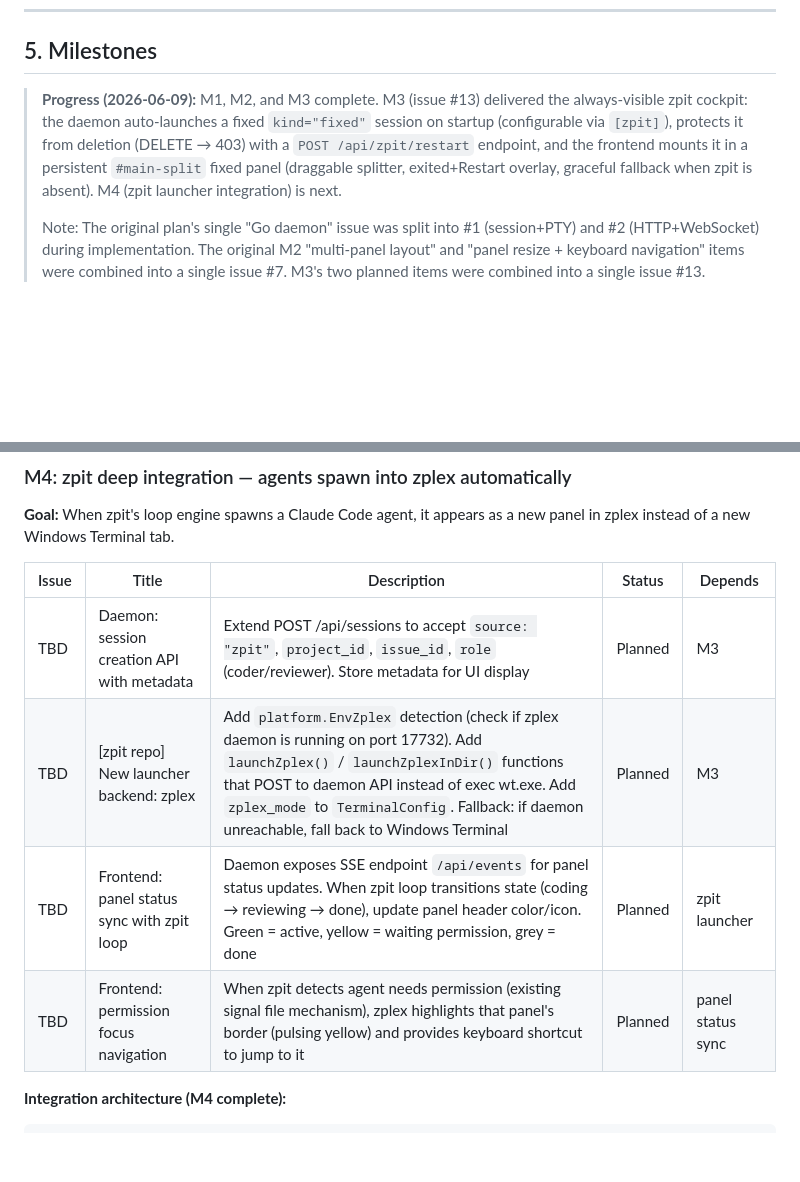
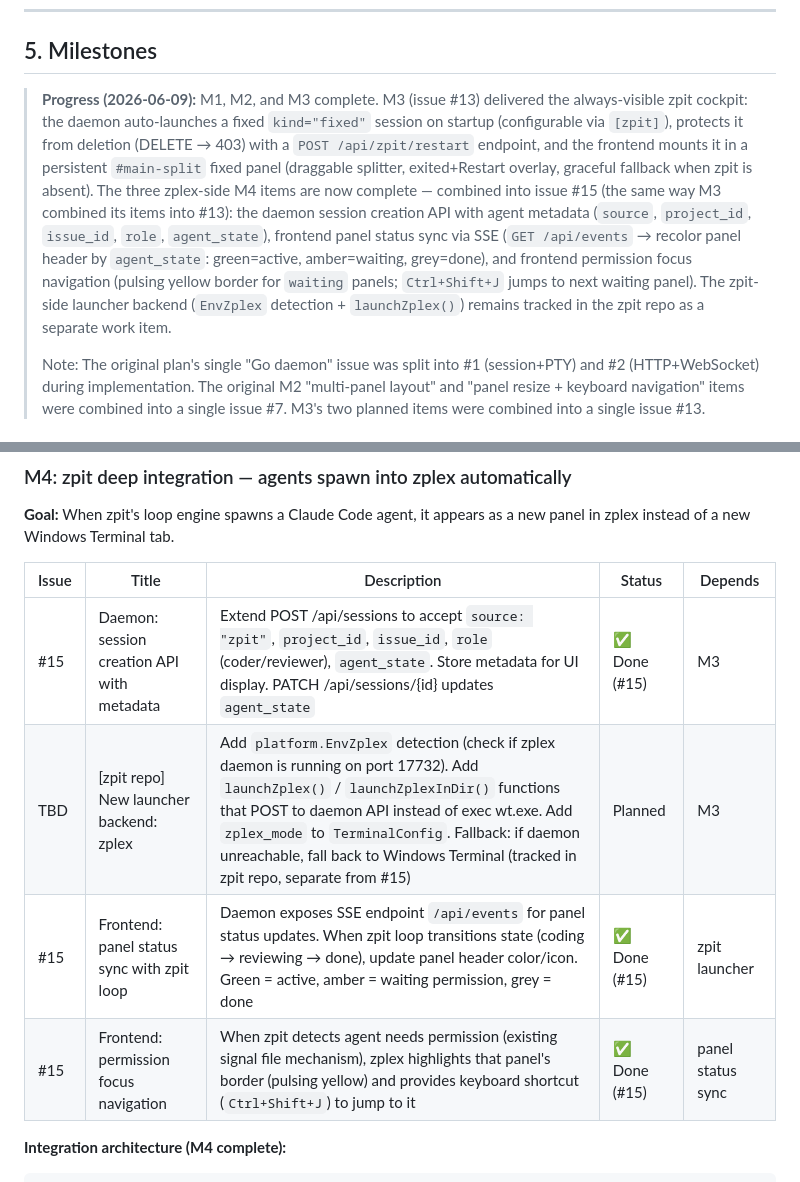
Before and after one commit to zac15987/zplex, a Markdown page: docs/zplex-project-plan.md, 2 parts joined by grey strips. Drawn GitHub-style; blank space fills up the shorter version.

Commit message:
[15] T14: mark M4 zplex-side items complete in project plan

```diff
--- a/docs/zplex-project-plan.md
+++ b/docs/zplex-project-plan.md
@@ -206,7 +206,7 @@ zplex/
 
 ## 5. Milestones
 
-> **Progress (2026-06-09):** M1, M2, and M3 complete. M3 (issue #13) delivered the always-visible zpit cockpit: the daemon auto-launches a fixed `kind="fixed"` session on startup (configurable via `[zpit]`), protects it from deletion (DELETE → 403) with a `POST /api/zpit/restart` endpoint, and the frontend mounts it in a persistent `#main-split` fixed panel (draggable splitter, exited+Restart overlay, graceful fallback when zpit is absent). M4 (zpit launcher integration) is next.
+> **Progress (2026-06-09):** M1, M2, and M3 complete. M3 (issue #13) delivered the always-visible zpit cockpit: the daemon auto-launches a fixed `kind="fixed"` session on startup (configurable via `[zpit]`), protects it from deletion (DELETE → 403) with a `POST /api/zpit/restart` endpoint, and the frontend mounts it in a persistent `#main-split` fixed panel (draggable splitter, exited+Restart overlay, graceful fallback when zpit is absent). The three zplex-side M4 items are now complete — combined into issue #15 (the same way M3 combined its items into #13): the daemon session creation API with agent metadata (`source`, `project_id`, `issue_id`, `role`, `agent_state`), frontend panel status sync via SSE (`GET /api/events` → recolor panel header by `agent_state`: green=active, amber=waiting, grey=done), and frontend permission focus navigation (pulsing yellow border for `waiting` panels; `Ctrl+Shift+J` jumps to next waiting panel). The zpit-side launcher backend (`EnvZplex` detection + `launchZplex()`) remains tracked in the zpit repo as a separate work item.
 >
 > Note: The original plan's single "Go daemon" issue was split into #1 (session+PTY) and #2 (HTTP+WebSocket) during implementation. The original M2 "multi-panel layout" and "panel resize + keyboard navigation" items were combined into a single issue #7. M3's two planned items were combined into a single issue #13.
 
@@ -269,10 +269,10 @@ zplex/
 
 | Issue | Title | Description | Status | Depends |
 |---|---|---|---|---|
-| TBD | Daemon: session creation API with metadata | Extend POST /api/sessions to accept `source: "zpit"`, `project_id`, `issue_id`, `role` (coder/reviewer). Store metadata for UI display | Planned | M3 |
-| TBD | [zpit repo] New launcher backend: zplex | Add `platform.EnvZplex` detection (check if zplex daemon is running on port 17732). Add `launchZplex()` / `launchZplexInDir()` functions that POST to daemon API instead of exec wt.exe. Add `zplex_mode` to `TerminalConfig`. Fallback: if daemon unreachable, fall back to Windows Terminal | Planned | M3 |
-| TBD | Frontend: panel status sync with zpit loop | Daemon exposes SSE endpoint `/api/events` for panel status updates. When zpit loop transitions state (coding → reviewing → done), update panel header color/icon. Green = active, yellow = waiting permission, grey = done | Planned | zpit launcher |
-| TBD | Frontend: permission focus navigation | When zpit detects agent needs permission (existing signal file mechanism), zplex highlights that panel's border (pulsing yellow) and provides keyboard shortcut to jump to it | Planned | panel status sync |
+| #15 | Daemon: session creation API with metadata | Extend POST /api/sessions to accept `source: "zpit"`, `project_id`, `issue_id`, `role` (coder/reviewer), `agent_state`. Store metadata for UI display. PATCH /api/sessions/{id} updates `agent_state` | ✅ Done (#15) | M3 |
+| TBD | [zpit repo] New launcher backend: zplex | Add `platform.EnvZplex` detection (check if zplex daemon is running on port 17732). Add `launchZplex()` / `launchZplexInDir()` functions that POST to daemon API instead of exec wt.exe. Add `zplex_mode` to `TerminalConfig`. Fallback: if daemon unreachable, fall back to Windows Terminal (tracked in zpit repo, separate from #15) | Planned | M3 |
+| #15 | Frontend: panel status sync with zpit loop | Daemon exposes SSE endpoint `/api/events` for panel status updates. When zpit loop transitions state (coding → reviewing → done), update panel header color/icon. Green = active, amber = waiting permission, grey = done | ✅ Done (#15) | zpit launcher |
+| #15 | Frontend: permission focus navigation | When zpit detects agent needs permission (existing signal file mechanism), zplex highlights that panel's border (pulsing yellow) and provides keyboard shortcut (`Ctrl+Shift+J`) to jump to it | ✅ Done (#15) | panel status sync |
 
 **Integration architecture (M4 complete):**
 
```
